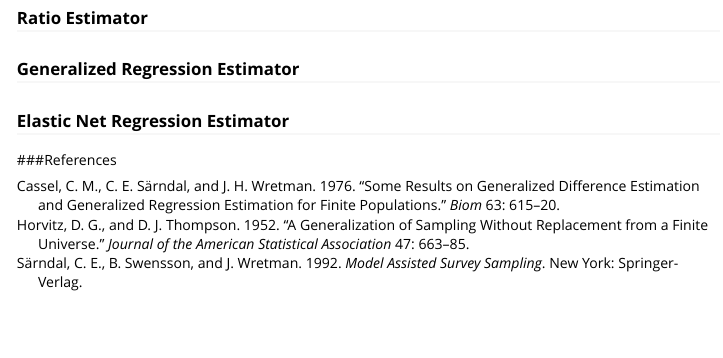
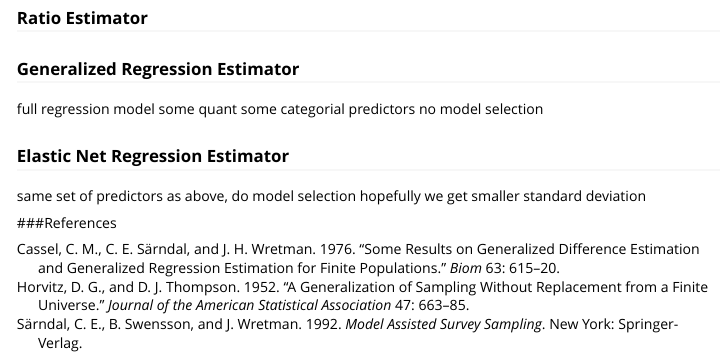
Before and after one commit to mcconvil/mase, an R Markdown document (vignettes/MASE.Rmd): the page in a window 1100 px wide, from 3590 px down. Rendered offline with R 4.5, knitr and Pandoc, with nearby package versions; some code elsewhere in the file could not run offline; long lines of code are wrapped; common packages that the code uses without loading them are loaded.

Commit message:
took some notes

```diff
--- a/vignettes/MASE.Rmd
+++ b/vignettes/MASE.Rmd
@@ -157,11 +157,14 @@ ps_srs_m <- postStrat(y = apisrs$api00, xsample = apisrs$awards, xpop = pop_mean
 
 `r ps_srs_r$pop_mean`
 
-
 ### Ratio Estimator
 
 ### Generalized Regression Estimator
+full regression model some quant some categorial predictors
+no model selection
 
 ### Elastic Net Regression Estimator
+same set of predictors as above, do model selection
+hopefully we get smaller standard deviation
 
 ###References
```
